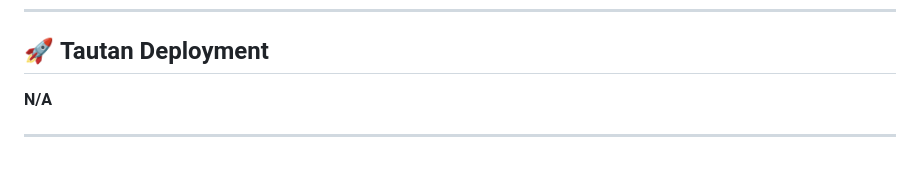
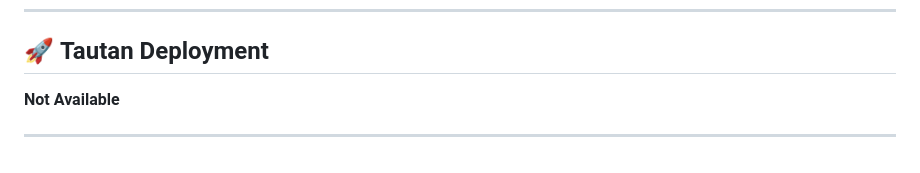
Before and after one commit to PBP-F05/Batikalongan, a Markdown page: README.md, the part around the change. GitHub-like rendering.

```diff
--- a/README.md
+++ b/README.md
@@ -81,6 +81,6 @@ Customer adalah individu yang ingin mencari **informasi produk batik** dan **tok
 ---
 
 ## 🚀 **Tautan Deployment**
-**N/A**
+**Not Available**
 
 ---
```
